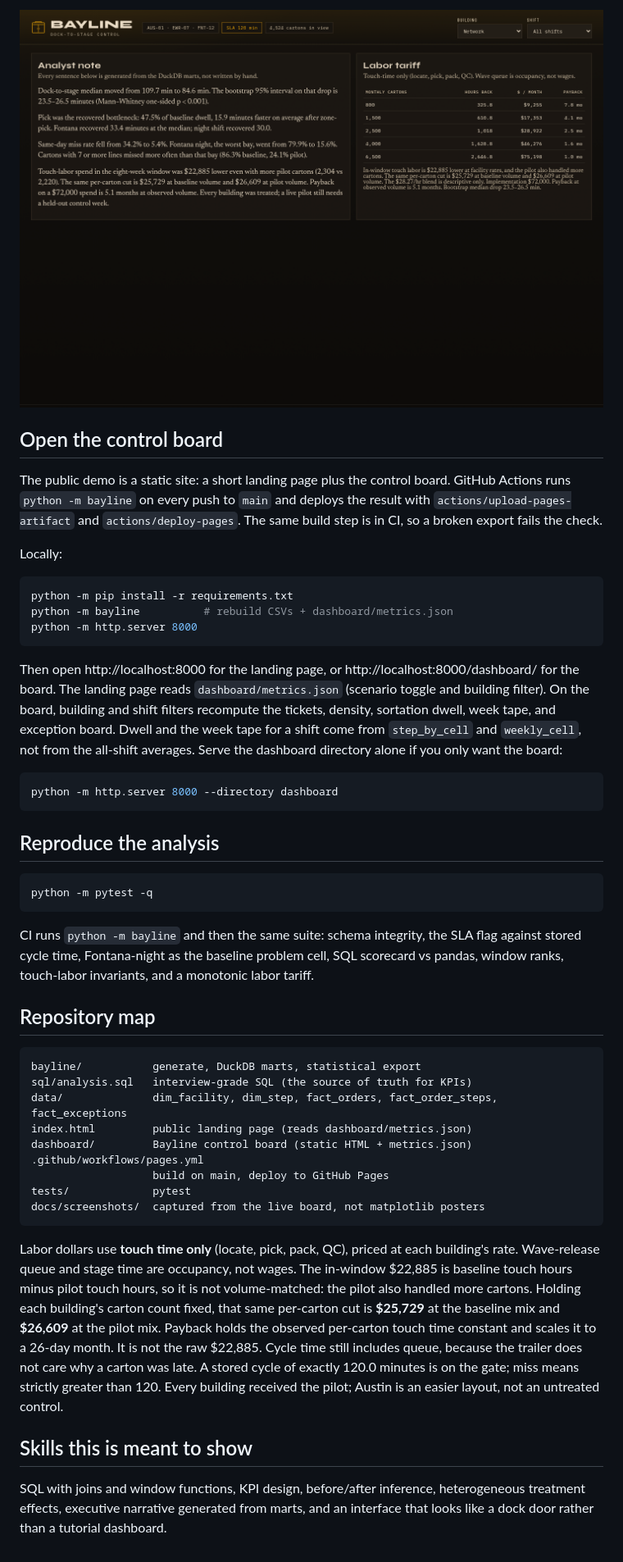
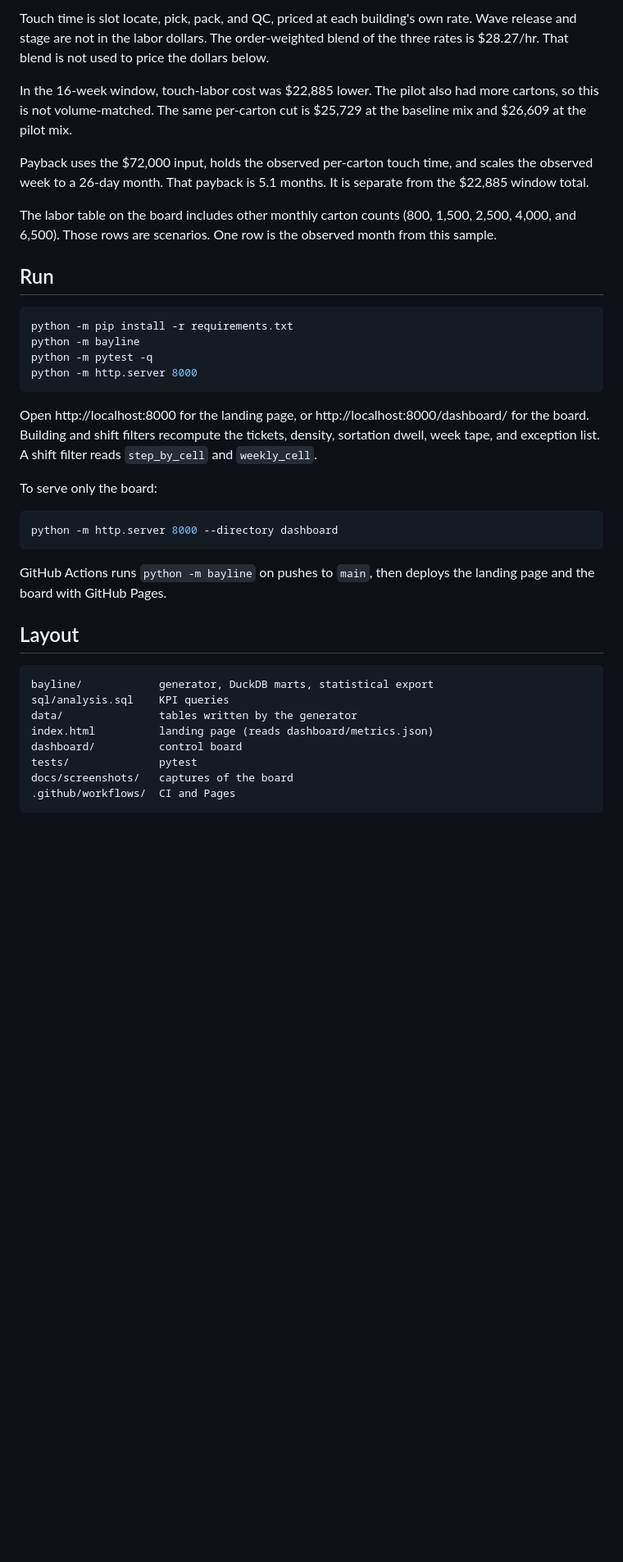
Before and after one commit to ParBproject/E-commerce-Order-Fulfillment-Process-Improvement, a Markdown page: README.md, the part around the change printed below. Shown: that part at 82% size. Rendered like a GitHub page; pictures changed too: docs/screenshots/analyst_note.png; blank space fills up the shorter version.

````diff
--- a/README.md
+++ b/README.md
@@ -54,50 +41,40 @@ The datasets are a seeded, illustrative network (seed 42). Treat the method as t
 
-<p align="center">
-  <img src="docs/screenshots/analyst_note.png" alt="Generated analyst note and labor tariff" width="100%">
-</p>
+Touch time is slot locate, pick, pack, and QC, priced at each building's own rate. Wave release and stage are not in the labor dollars. The order-weighted blend of the three rates is $28.27/hr. That blend is not used to price the dollars below.
 
-## Open the control board
+In the 16-week window, touch-labor cost was $22,885 lower. The pilot also had more cartons, so this is not volume-matched. The same per-carton cut is $25,729 at the baseline mix and $26,609 at the pilot mix.
 
-The public demo is a static site: a short landing page plus the control board. GitHub Actions runs `python -m bayline` on every push to `main` and deploys the result with `actions/upload-pages-artifact` and `actions/deploy-pages`. The same build step is in CI, so a broken export fails the check.
+Payback uses the $72,000 input, holds the observed per-carton touch time, and scales the observed week to a 26-day month. That payback is 5.1 months. It is separate from the $22,885 window total.
 
-Locally:
+The labor table on the board includes other monthly carton counts (800, 1,500, 2,500, 4,000, and 6,500). Those rows are scenarios. One row is the observed month from this sample.
+
+## Run
 
 ```bash
 python -m pip install -r requirements.txt
-python -m bayline          # rebuild CSVs + dashboard/metrics.json
+python -m bayline
+python -m pytest -q
 python -m http.server 8000
 ```
 
-Then open http://localhost:8000 for the landing page, or http://localhost:8000/dashboard/ for the board. The landing page reads `dashboard/metrics.json` (scenario toggle and building filter). On the board, building and shift filters recompute the tickets, density, sortation dwell, week tape, and exception board. Dwell and the week tape for a shift come from `step_by_cell` and `weekly_cell`, not from the all-shift averages. Serve the dashboard directory alone if you only want the board:
+Open http://localhost:8000 for the landing page, or http://localhost:8000/dashboard/ for the board. Building and shift filters recompute the tickets, density, sortation dwell, week tape, and exception list. A shift filter reads `step_by_cell` and `weekly_cell`.
+
+To serve only the board:
 
 ```bash
 python -m http.server 8000 --directory dashboard
 ```
 
-## Reproduce the analysis
+GitHub Actions runs `python -m bayline` on pushes to `main`, then deploys the landing page and the board with GitHub Pages.
 
-```bash
-python -m pytest -q
-```
-
-CI runs `python -m bayline` and then the same suite: schema integrity, the SLA flag against stored cycle time, Fontana-night as the baseline problem cell, SQL scorecard vs pandas, window ranks, touch-labor invariants, and a monotonic labor tariff.
-
-## Repository map
+## Layout
 
 ```text
-bayline/           generate, DuckDB marts, statistical export
-sql/analysis.sql   interview-grade SQL (the source of truth for KPIs)
-data/              dim_facility, dim_step, fact_orders, fact_order_steps, fact_exceptions
-index.html         public landing page (reads dashboard/metrics.json)
-dashboard/         Bayline control board (static HTML + metrics.json)
-.github/workflows/pages.yml
-                   build on main, deploy to GitHub Pages
-tests/             pytest
-docs/screenshots/  captured from the live board, not matplotlib posters
+bayline/            generator, DuckDB marts, statistical export
+sql/analysis.sql    KPI queries
+data/               tables written by the generator
+index.html          landing page (reads dashboard/metrics.json)
+dashboard/          control board
+tests/              pytest
+docs/screenshots/   captures of the board
+.github/workflows/  CI and Pages
 ```
-
-Labor dollars use **touch time only** (locate, pick, pack, QC), priced at each building's rate. Wave-release queue and stage time are occupancy, not wages. The in-window $22,885 is baseline touch hours minus pilot touch hours, so it is not volume-matched: the pilot also handled more cartons. Holding each building's carton count fixed, that same per-carton cut is **$25,729** at the baseline mix and **$26,609** at the pilot mix. Payback holds the observed per-carton touch time constant and scales it to a 26-day month. It is not the raw $22,885. Cycle time still includes queue, because the trailer does not care why a carton was late. A stored cycle of exactly 120.0 minutes is on the gate; miss means strictly greater than 120. Every building received the pilot; Austin is an easier layout, not an untreated control.
-
-## Skills this is meant to show
-
-SQL with joins and window functions, KPI design, before/after inference, heterogeneous treatment effects, executive narrative generated from marts, and an interface that looks like a dock door rather than a tutorial dashboard.
````
Also changed, not shown: other parts of README.md (+19 -32 lines), docs/screenshots/building_bays.png, docs/screenshots/command_board.png, docs/screenshots/exception_board.png, 10 other files.
